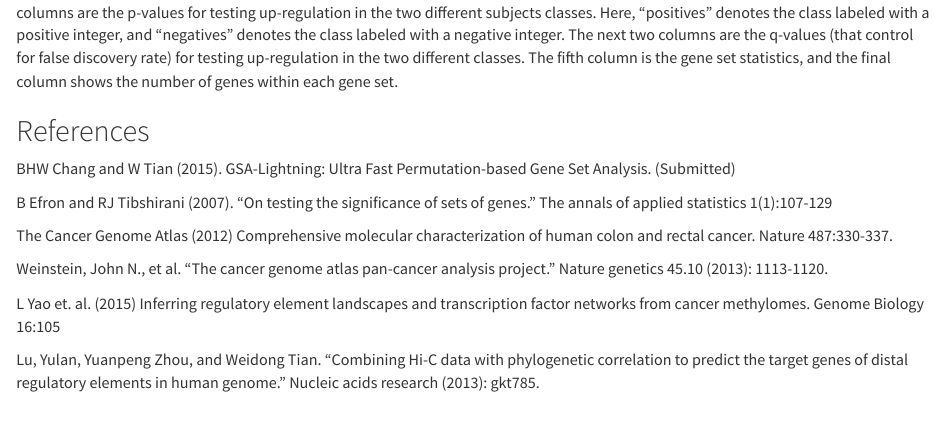
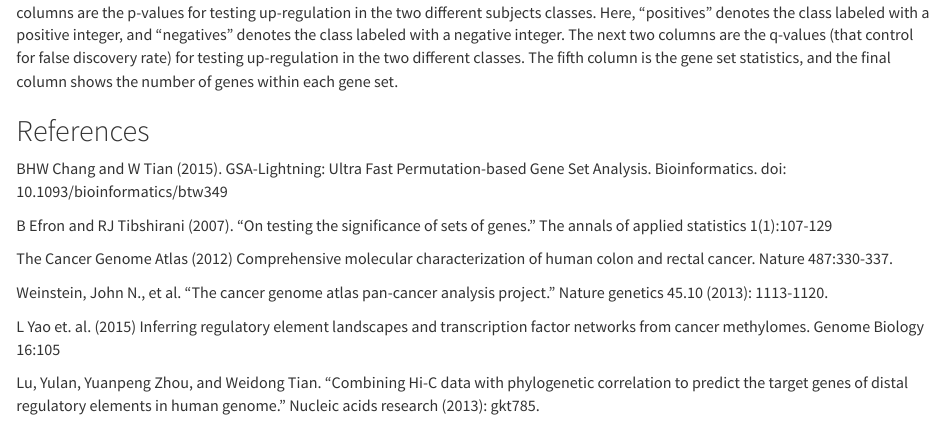
Before and after one commit to billyhw/GSALightning, an R Markdown document (vignettes/vignette.Rmd): the page in a window 1100 px wide, from 8920 px down. Rendered offline with R 4.5, knitr and Pandoc, with nearby package versions; some code elsewhere in the file could not run offline.

Commit message:
Update vignette.Rmd
updated reference

```diff
--- a/vignettes/vignette.Rmd
+++ b/vignettes/vignette.Rmd
@@ -332,7 +332,7 @@
 
 ## References
 
-BHW Chang and W Tian (2015). GSA-Lightning: Ultra Fast Permutation-based Gene Set Analysis. (Submitted)
+BHW Chang and W Tian (2015). GSA-Lightning: Ultra Fast Permutation-based Gene Set Analysis. Bioinformatics. doi: 10.1093/bioinformatics/btw349
 
 B Efron and RJ Tibshirani (2007). "On testing the significance of sets of genes." The annals of applied statistics 1(1):107-129
 
```
